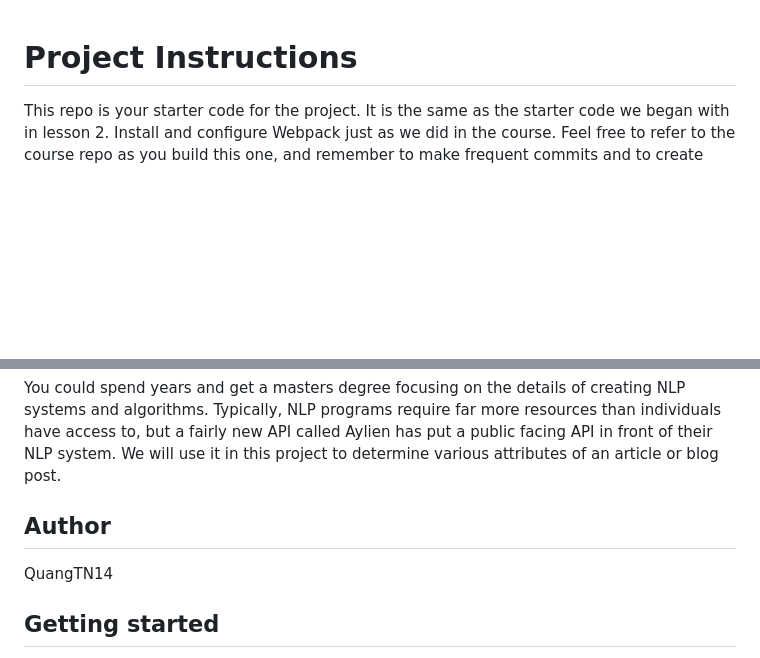
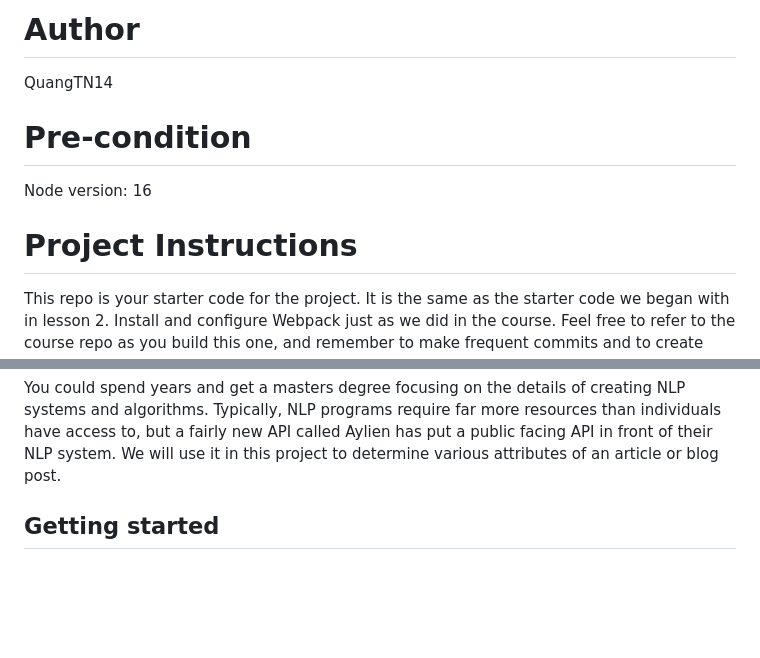
Before and after one commit to TranNhatQuang2405/Udacity-FE-Web-Developer-Project4, a Markdown page: README.md, 2 parts joined by grey strips. Drawn GitHub-style; blank space fills up the shorter version.

```diff
--- a/README.md
+++ b/README.md
@@ -1,4 +1,11 @@
+# Author
+QuangTN14
+
+# Pre-condition
+Node version: 16
+
 # Project Instructions
+
 
 This repo is your starter code for the project. It is the same as the starter code we began with in lesson 2. Install and configure Webpack just as we did in the course. Feel free to refer to the course repo as you build this one, and remember to make frequent commits and to create and merge branches as necessary!
 
@@ -17,8 +24,7 @@ concerned with the interactions between computers and human (natural) languages,
 process and analyze large amounts of natural language data.
 
 You could spend years and get a masters degree focusing on the details of creating NLP systems and algorithms. Typically, NLP programs require far more resources than individuals have access to, but a fairly new API called Aylien has put a public facing API in front of their NLP system. We will use it in this project to determine various attributes of an article or blog post.
-## Author
-QuangTN14
+
 
 ## Getting started
 
```
